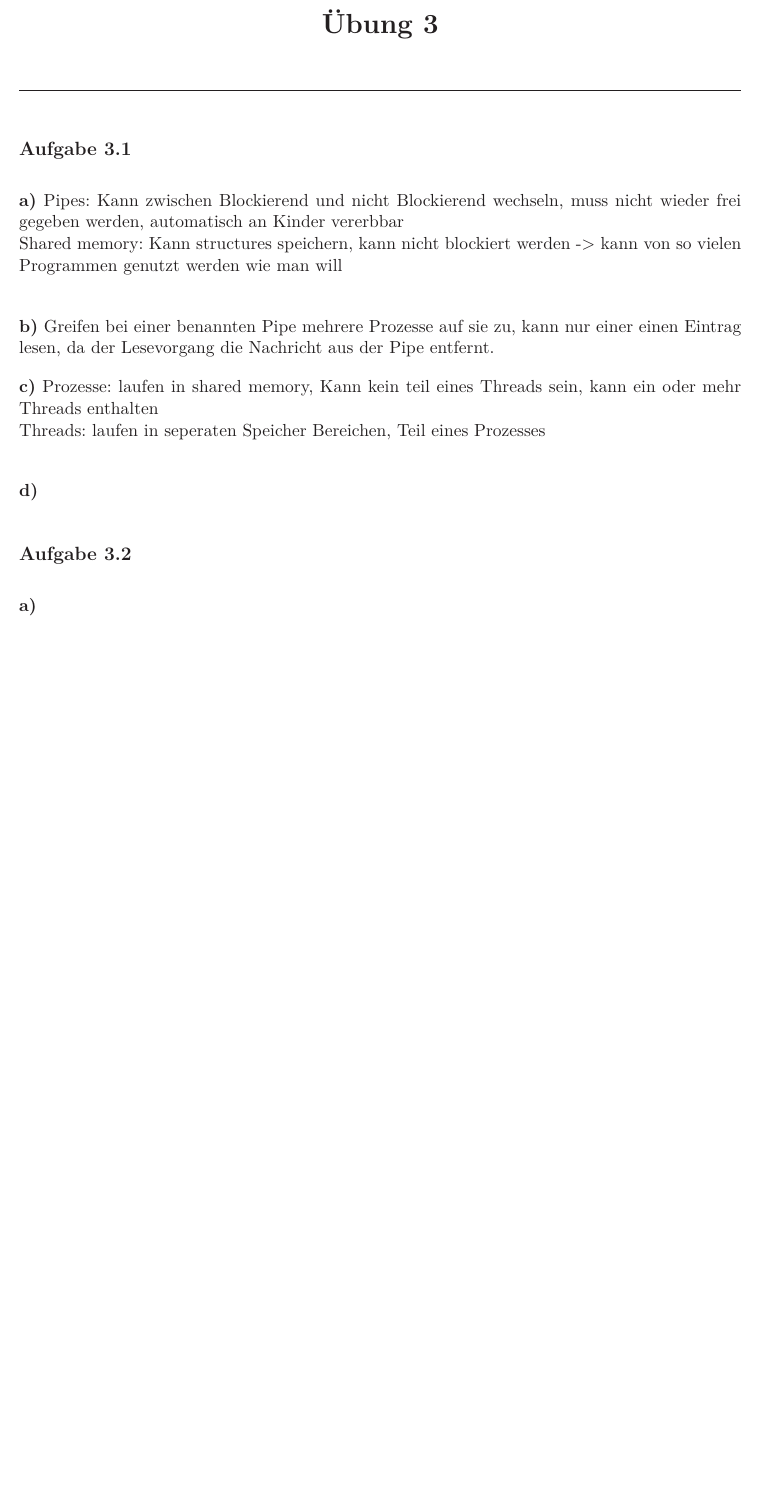
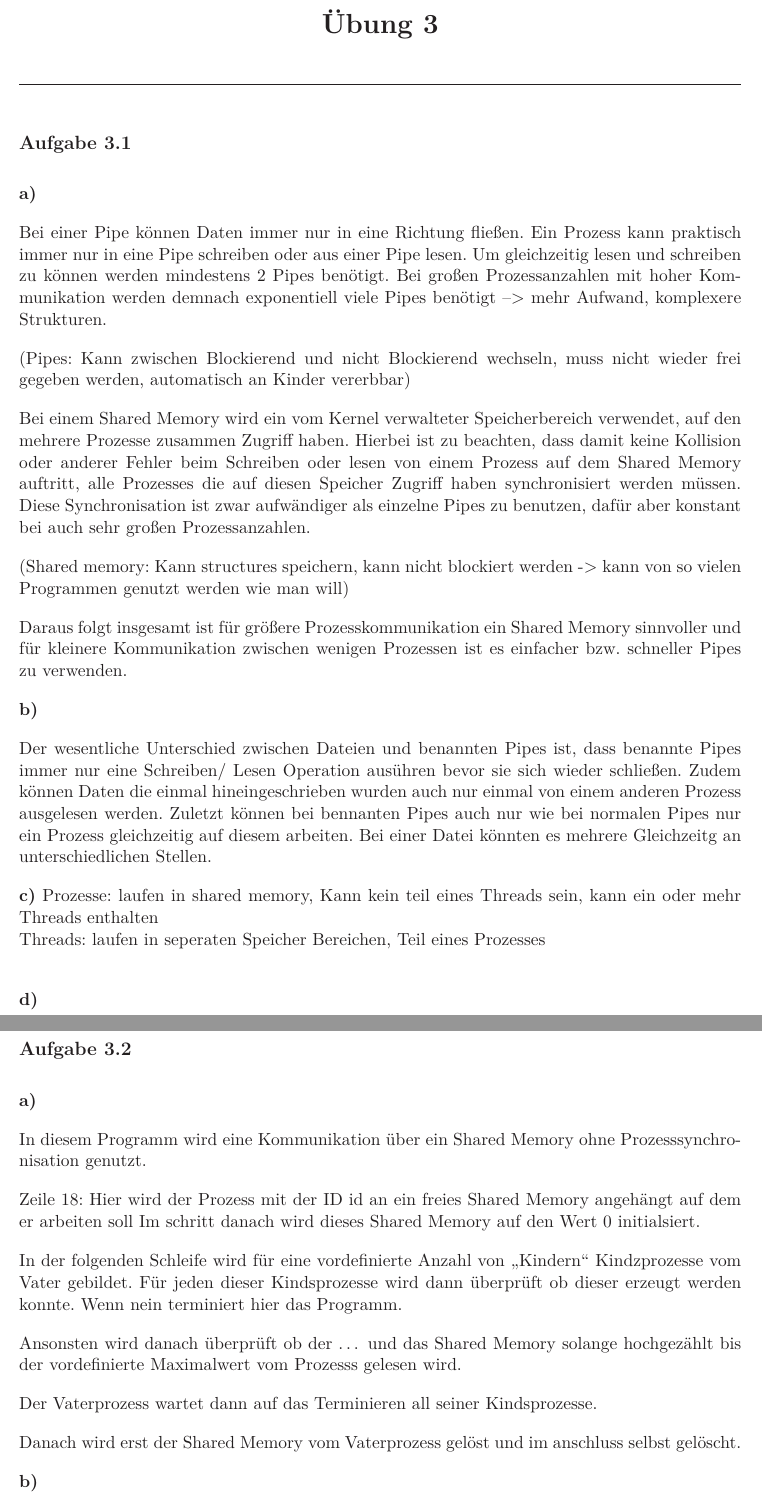
Before and after one commit to BenniGER/BuS, a LaTeX document (03/Bus03.tex): part of the page before the commit and two parts of pages 1 and 2 of 2 after it, the two joined at a grey line, cut so that both start at the same text, the shorter picture padded with empty space. Compiled offline with LaTeX, dvips and Ghostscript.

Commit message:
einpflege der Lösung

```diff
--- a/03/Bus03.tex
+++ b/03/Bus03.tex
@@ -59,12 +59,28 @@
 \aufgabe{3.1}
 
 \textbf{a)}
-Pipes: Kann zwischen Blockierend und nicht Blockierend wechseln, muss nicht wieder frei gegeben werden, automatisch an Kinder vererbbar
-\\
-Shared memory: Kann structures speichern, kann nicht blockiert werden -> kann von so vielen Programmen genutzt werden wie man will\\
+
+Bei einer Pipe können Daten immer nur in eine Richtung fließen. Ein Prozess kann praktisch immer nur in eine Pipe schreiben oder aus einer Pipe lesen.
+Um gleichzeitig lesen und schreiben zu können werden mindestens 2 Pipes benötigt.
+Bei großen Prozessanzahlen mit hoher Kommunikation werden demnach exponentiell viele Pipes benötigt --> mehr Aufwand, komplexere Strukturen.
+
+(Pipes: Kann zwischen Blockierend und nicht Blockierend wechseln, muss nicht wieder frei gegeben werden, automatisch an Kinder vererbbar)
+
+
+Bei einem Shared Memory wird ein vom Kernel verwalteter Speicherbereich verwendet, auf den mehrere Prozesse zusammen Zugriff haben. Hierbei ist zu beachten, dass damit keine Kollision oder anderer Fehler beim Schreiben oder lesen von einem Prozess auf dem Shared Memory auftritt, alle Prozesses die auf diesen Speicher Zugriff haben synchronisiert werden müssen.
+Diese Synchronisation ist zwar aufwändiger als einzelne Pipes zu benutzen, dafür aber konstant bei auch sehr großen Prozessanzahlen.
+
+(Shared memory: Kann structures speichern, kann nicht blockiert werden -> kann von so vielen Programmen genutzt werden wie man will)
+
+Daraus folgt insgesamt ist für größere Prozesskommunikation ein Shared Memory sinnvoller und für kleinere Kommunikation zwischen wenigen Prozessen ist es einfacher bzw. schneller Pipes zu verwenden.
+
+
+
 
 \textbf{b)}
-Greifen bei einer benannten Pipe mehrere Prozesse auf sie zu, kann nur einer einen Eintrag lesen, da der Lesevorgang die Nachricht aus der Pipe entfernt.
+
+Der wesentliche Unterschied zwischen Dateien und benannten Pipes ist, dass benannte Pipes immer nur eine Schreiben/ Lesen Operation ausühren bevor sie sich wieder schließen. Zudem können Daten die einmal hineingeschrieben wurden auch nur einmal von einem anderen Prozess ausgelesen werden. Zuletzt können bei bennanten Pipes auch nur wie bei normalen Pipes nur ein Prozess gleichzeitig auf diesem arbeiten. Bei einer Datei könnten es mehrere Gleichzeitg an unterschiedlichen Stellen.
+
 
 \textbf{c)}
 Prozesse: laufen in shared memory, Kann kein teil eines Threads sein, kann ein oder mehr Threads enthalten\\
@@ -76,3 +94,17 @@ Threads: laufen in seperaten Speicher Bereichen, Teil eines Prozesses \\
 
 \textbf{a)}
 
+In diesem Programm wird eine Kommunikation über ein Shared Memory ohne Prozesssynchronisation genutzt.
+
+Zeile 18:
+Hier wird der Prozess mit der ID id an ein freies Shared Memory angehängt auf dem er arbeiten soll
+Im schritt danach wird dieses Shared Memory auf den Wert 0 initialsiert.
+
+In der folgenden Schleife wird für eine vordefinierte Anzahl von „Kindern“ Kindzprozesse vom Vater gebildet.
+Für jeden dieser Kindsprozesse wird dann überprüft ob dieser erzeugt werden konnte. Wenn nein terminiert hier das Programm.
+
+Ansonsten wird danach überprüft ob der … und das Shared Memory solange hochgezählt bis der vordefinierte Maximalwert vom Prozesss gelesen wird.
+
+Der Vaterprozess wartet dann auf das Terminieren all seiner Kindsprozesse.
+
+Danach wird erst der Shared Memory vom Vaterprozess gelöst und im anschluss selbst gelöscht.
```
Also changed, not shown: 03/Bus03.pdf, 03/Bus03.tex (11 more changed lines).
